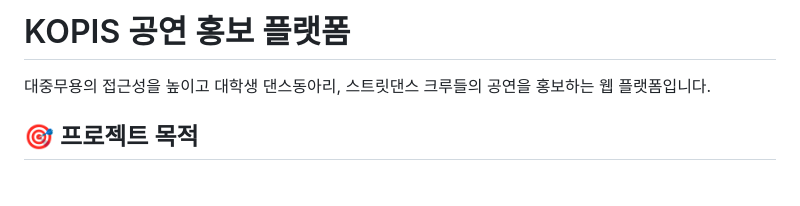
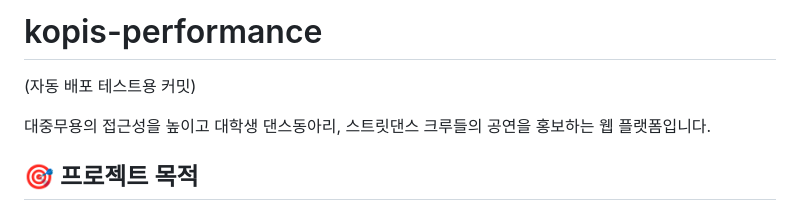
Before and after one commit to Jae-Sung-LEE-create/kopis-performance, a Markdown page: README.md, the part around the change. GitHub-like rendering; blank space fills up the shorter version.

Commit message:
test: force deploy by updating README and removing runtime.txt

```diff
--- a/README.md
+++ b/README.md
@@ -1,4 +1,6 @@
-# KOPIS 공연 홍보 플랫폼
+# kopis-performance
+
+(자동 배포 테스트용 커밋)
 
 대중무용의 접근성을 높이고 대학생 댄스동아리, 스트릿댄스 크루들의 공연을 홍보하는 웹 플랫폼입니다.
 
```
